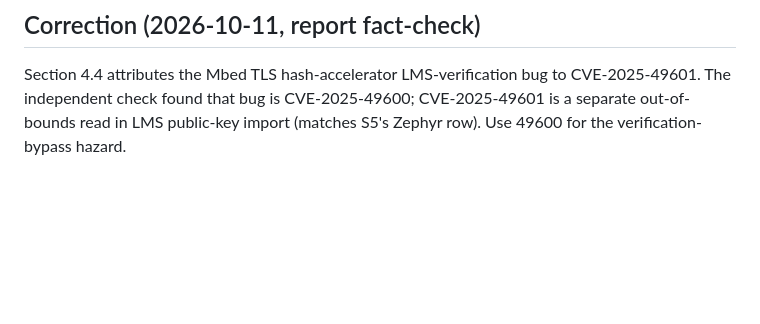
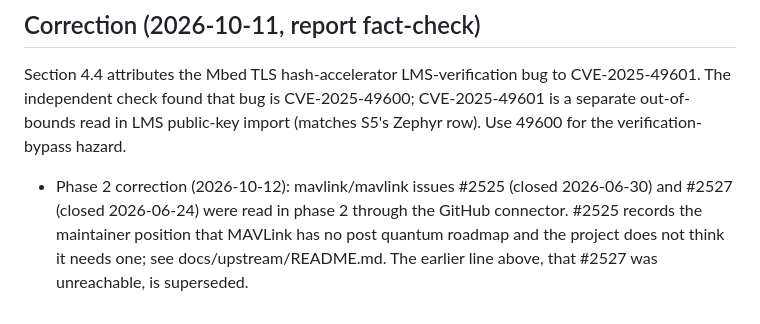
Before and after one commit to hudasol/post-quantum-security, a Markdown page: data/raw/S3_robotics.md, the part around the change. Drawn GitHub-style; blank space fills up the shorter version.

Commit message:
Note in the raw robotics notes that MAVLink issues 2525 and 2527 were read in phase 2

```diff
--- a/data/raw/S3_robotics.md
+++ b/data/raw/S3_robotics.md
@@ -277,3 +277,5 @@ These ignore MAVLink framing (adds 12 bytes per frame), time-division sync, and
 
 ## Correction (2026-10-11, report fact-check)
 Section 4.4 attributes the Mbed TLS hash-accelerator LMS-verification bug to CVE-2025-49601. The independent check found that bug is CVE-2025-49600; CVE-2025-49601 is a separate out-of-bounds read in LMS public-key import (matches S5's Zephyr row). Use 49600 for the verification-bypass hazard.
+
+- Phase 2 correction (2026-10-12): mavlink/mavlink issues #2525 (closed 2026-06-30) and #2527 (closed 2026-06-24) were read in phase 2 through the GitHub connector. #2525 records the maintainer position that MAVLink has no post quantum roadmap and the project does not think it needs one; see docs/upstream/README.md. The earlier line above, that #2527 was unreachable, is superseded.
```
